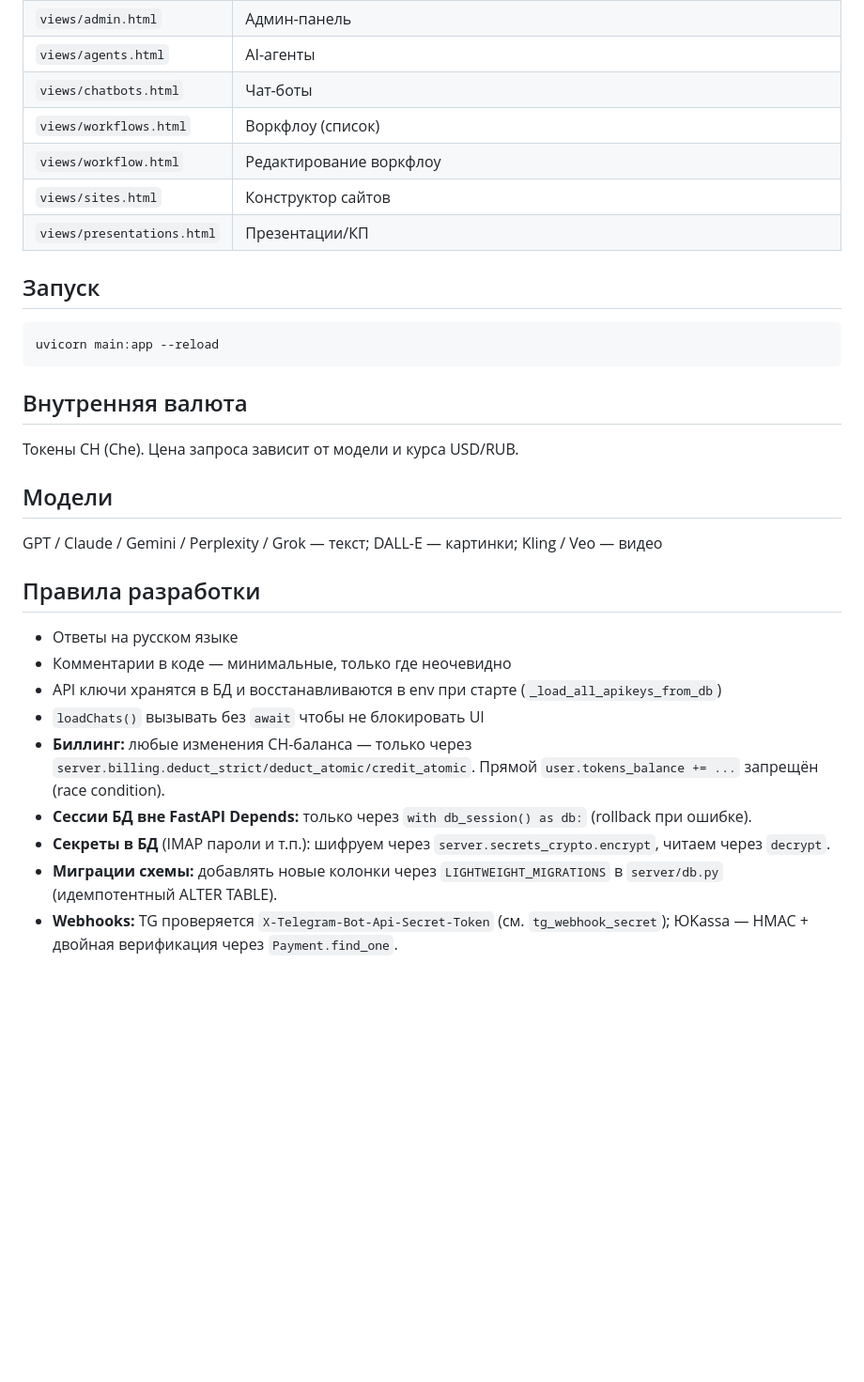
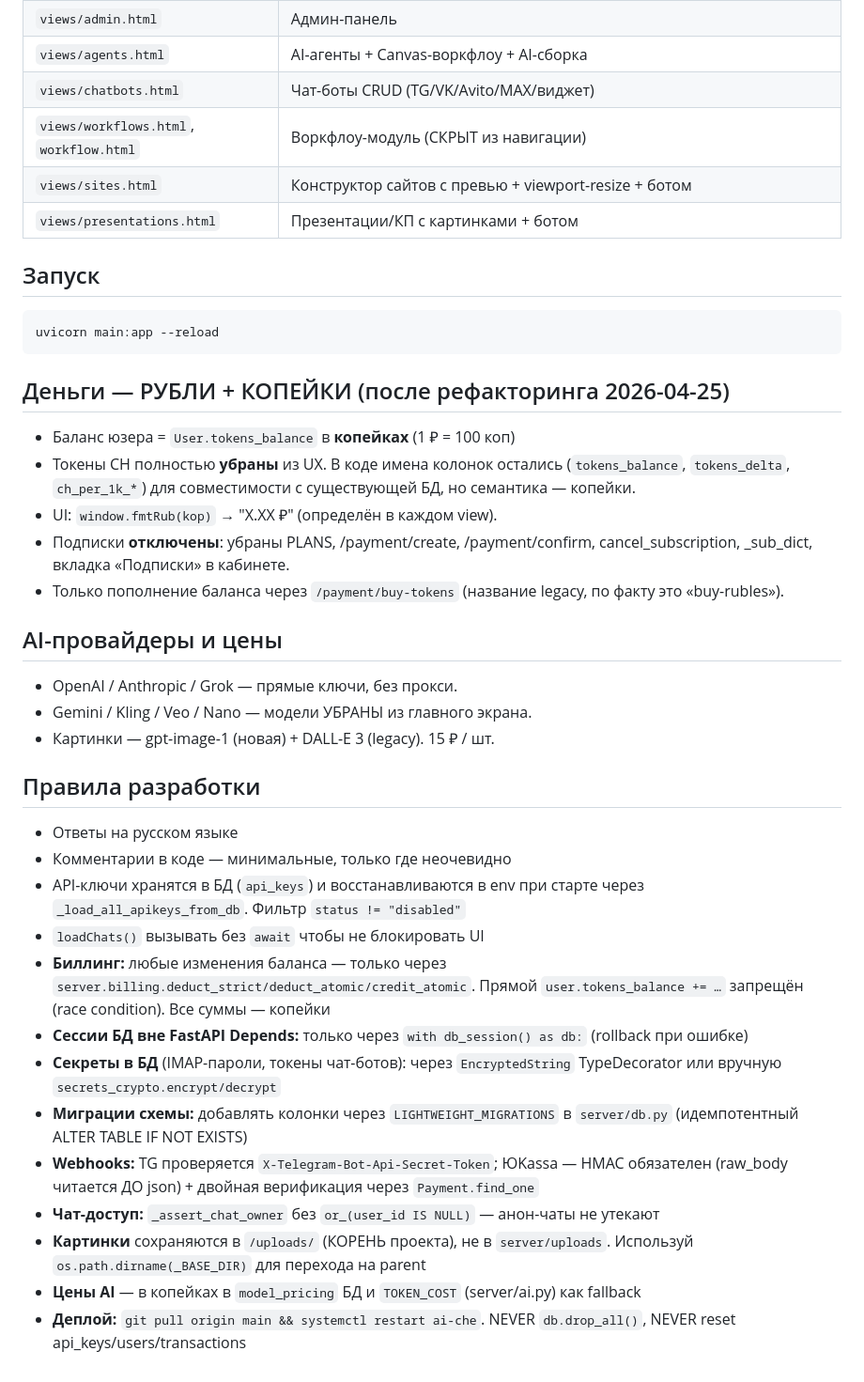
Before and after one commit to VidyakovD/AI-CHE, a Markdown page: CLAUDE.md, the part around one of its changes. Shown at 94% size. Drawn GitHub-style; blank space fills up the shorter version.

````diff
--- a/CLAUDE.md
+++ b/CLAUDE.md
@@ -45,29 +55,43 @@
 | `views/admin.html` | Админ-панель |
-| `views/agents.html` | AI-агенты |
-| `views/chatbots.html` | Чат-боты |
-| `views/workflows.html` | Воркфлоу (список) |
-| `views/workflow.html` | Редактирование воркфлоу |
-| `views/sites.html` | Конструктор сайтов |
-| `views/presentations.html` | Презентации/КП |
+| `views/agents.html` | AI-агенты + Canvas-воркфлоу + AI-сборка |
+| `views/chatbots.html` | Чат-боты CRUD (TG/VK/Avito/MAX/виджет) |
+| `views/workflows.html`, `workflow.html` | Воркфлоу-модуль (СКРЫТ из навигации) |
+| `views/sites.html` | Конструктор сайтов с превью + viewport-resize + ботом |
+| `views/presentations.html` | Презентации/КП с картинками + ботом |
 
 ## Запуск
 ```
 uvicorn main:app --reload
 ```
 
-## Внутренняя валюта
-Токены CH (Che). Цена запроса зависит от модели и курса USD/RUB.
+## Деньги — РУБЛИ + КОПЕЙКИ (после рефакторинга 2026-04-25)
+- Баланс юзера = `User.tokens_balance` в **копейках** (1 ₽ = 100 коп)
+- Токены CH полностью **убраны** из UX. В коде имена колонок остались
+  (`tokens_balance`, `tokens_delta`, `ch_per_1k_*`) для совместимости
+  с существующей БД, но семантика — копейки.
+- UI: `window.fmtRub(kop)` → "X.XX ₽" (определён в каждом view).
+- Подписки **отключены**: убраны PLANS, /payment/create, /payment/confirm,
+  cancel_subscription, _sub_dict, вкладка «Подписки» в кабинете.
+- Только пополнение баланса через `/payment/buy-tokens` (название
+  legacy, по факту это «buy-rubles»).
 
-## Модели
-GPT / Claude / Gemini / Perplexity / Grok — текст; DALL-E — картинки; Kling / Veo — видео
+## AI-провайдеры и цены
+- OpenAI / Anthropic / Grok — прямые ключи, без прокси.
+- Gemini / Kling / Veo / Nano — модели УБРАНЫ из главного экрана.
+- Картинки — gpt-image-1 (новая) + DALL-E 3 (legacy). 15 ₽ / шт.
 
 ## Правила разработки
 - Ответы на русском языке
 - Комментарии в коде — минимальные, только где неочевидно
-- API ключи хранятся в БД и восстанавливаются в env при старте (`_load_all_apikeys_from_db`)
+- API-ключи хранятся в БД (`api_keys`) и восстанавливаются в env при старте
+  через `_load_all_apikeys_from_db`. Фильтр `status != "disabled"`
 - `loadChats()` вызывать без `await` чтобы не блокировать UI
-- **Биллинг:** любые изменения CH-баланса — только через `server.billing.deduct_strict/deduct_atomic/credit_atomic`. Прямой `user.tokens_balance += ...` запрещён (race condition).
-- **Сессии БД вне FastAPI Depends:** только через `with db_session() as db:` (rollback при ошибке).
-- **Секреты в БД** (IMAP пароли и т.п.): шифруем через `server.secrets_crypto.encrypt`, читаем через `decrypt`.
-- **Миграции схемы:** добавлять новые колонки через `LIGHTWEIGHT_MIGRATIONS` в `server/db.py` (идемпотентный ALTER TABLE).
-- **Webhooks:** TG проверяется `X-Telegram-Bot-Api-Secret-Token` (см. `tg_webhook_secret`); ЮKassa — HMAC + двойная верификация через `Payment.find_one`.
+- **Биллинг:** любые изменения баланса — только через `server.billing.deduct_strict/deduct_atomic/credit_atomic`. Прямой `user.tokens_balance += …` запрещён (race condition). Все суммы — копейки
+- **Сессии БД вне FastAPI Depends:** только через `with db_session() as db:` (rollback при ошибке)
+- **Секреты в БД** (IMAP-пароли, токены чат-ботов): через `EncryptedString` TypeDecorator или вручную `secrets_crypto.encrypt/decrypt`
+- **Миграции схемы:** добавлять колонки через `LIGHTWEIGHT_MIGRATIONS` в `server/db.py` (идемпотентный ALTER TABLE IF NOT EXISTS)
+- **Webhooks:** TG проверяется `X-Telegram-Bot-Api-Secret-Token`; ЮKassa — HMAC обязателен (raw_body читается ДО json) + двойная верификация через `Payment.find_one`
+- **Чат-доступ:** `_assert_chat_owner` без `or_(user_id IS NULL)` — анон-чаты не утекают
+- **Картинки** сохраняются в `/uploads/` (КОРЕНЬ проекта), не в `server/uploads`. Используй `os.path.dirname(_BASE_DIR)` для перехода на parent
+- **Цены AI** — в копейках в `model_pricing` БД и `TOKEN_COST` (server/ai.py) как fallback
+- **Деплой:** `git pull origin main && systemctl restart ai-che`. NEVER `db.drop_all()`, NEVER reset api_keys/users/transactions
````
Also changed, not shown: other parts of CLAUDE.md (+35 -25 lines), TODO_NEXT.md (+112 -105 lines).
